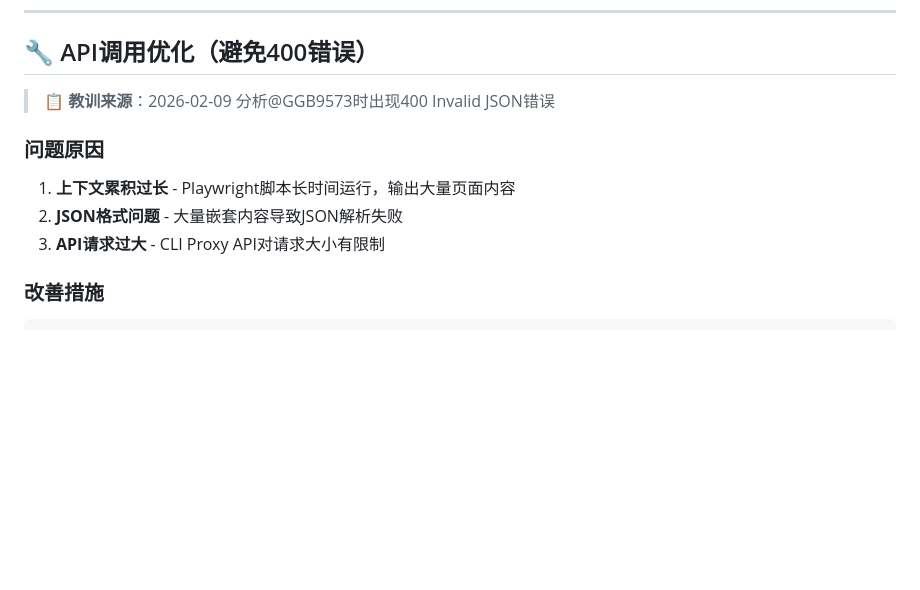
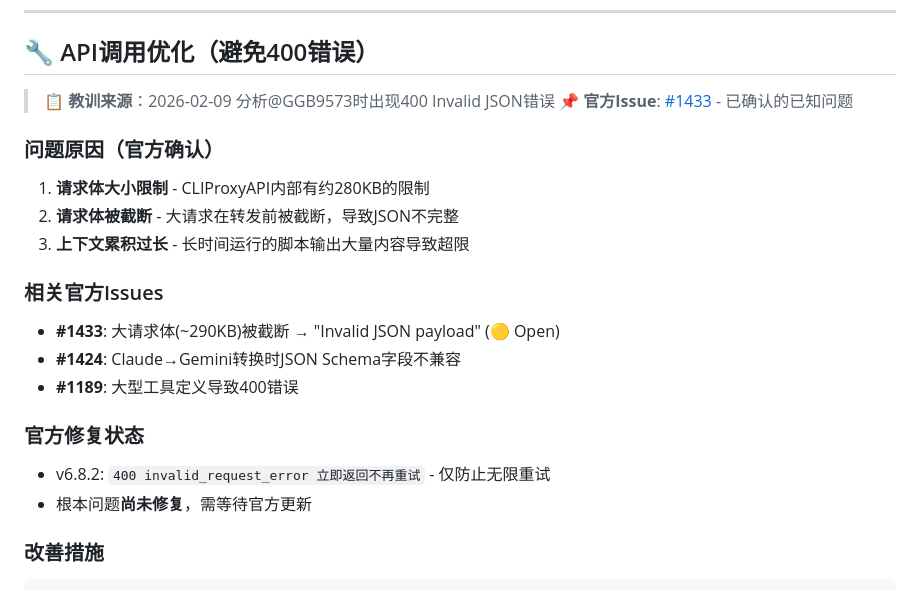
Before and after one commit to kelly-create/bot-skllis, a Markdown page: credentials/x_account/SAFETY-RULES.md, the part around the change. Drawn GitHub-style; blank space fills up the shorter version.

Commit message:
更新安全规则v2.2: 添加官方Issue #1433引用，确认400错误原因

```diff
--- a/credentials/x_account/SAFETY-RULES.md
+++ b/credentials/x_account/SAFETY-RULES.md
@@ -305,11 +305,21 @@ X_SAFETY_CONFIG = {
 ## 🔧 API调用优化（避免400错误）
 
 > 📋 **教训来源**：2026-02-09 分析@GGB9573时出现400 Invalid JSON错误
+> 📌 **官方Issue**: [#1433](https://github.com/router-for-me/CLIProxyAPI/issues/1433) - 已确认的已知问题
 
-### 问题原因
-1. **上下文累积过长** - Playwright脚本长时间运行，输出大量页面内容
-2. **JSON格式问题** - 大量嵌套内容导致JSON解析失败
-3. **API请求过大** - CLI Proxy API对请求大小有限制
+### 问题原因（官方确认）
+1. **请求体大小限制** - CLIProxyAPI内部有约280KB的限制
+2. **请求体被截断** - 大请求在转发前被截断，导致JSON不完整
+3. **上下文累积过长** - 长时间运行的脚本输出大量内容导致超限
+
+### 相关官方Issues
+- **#1433**: 大请求体(~290KB)被截断 → "Invalid JSON payload" (🟡 Open)
+- **#1424**: Claude→Gemini转换时JSON Schema字段不兼容
+- **#1189**: 大型工具定义导致400错误
+
+### 官方修复状态
+- v6.8.2: `400 invalid_request_error 立即返回不再重试` - 仅防止无限重试
+- 根本问题**尚未修复**，需等待官方更新
 
 ### 改善措施
 
```
